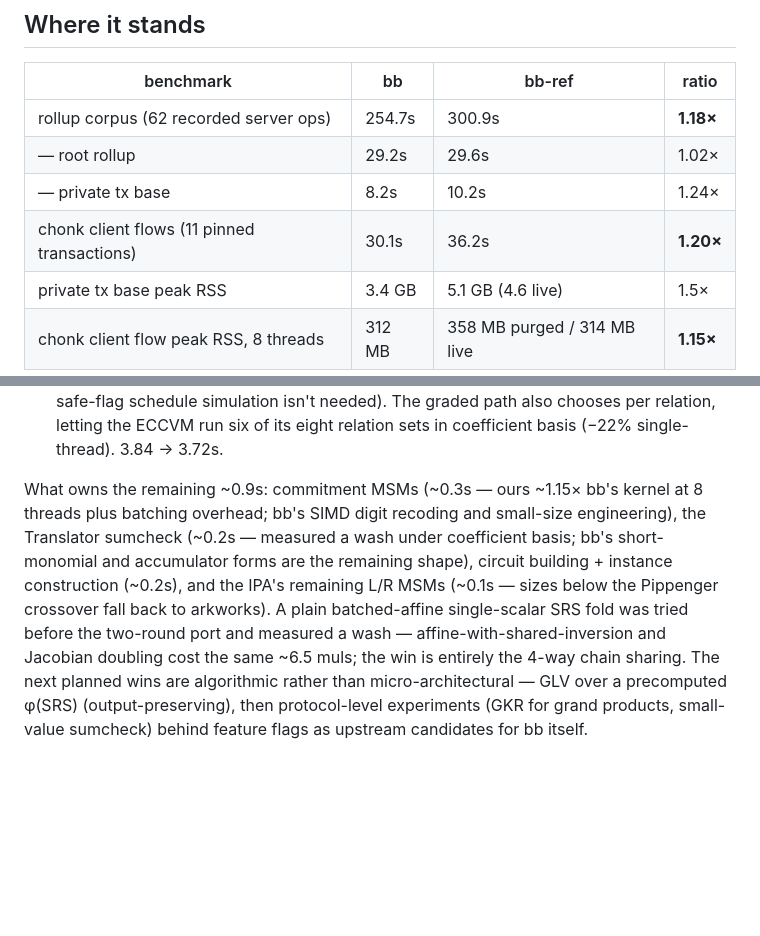
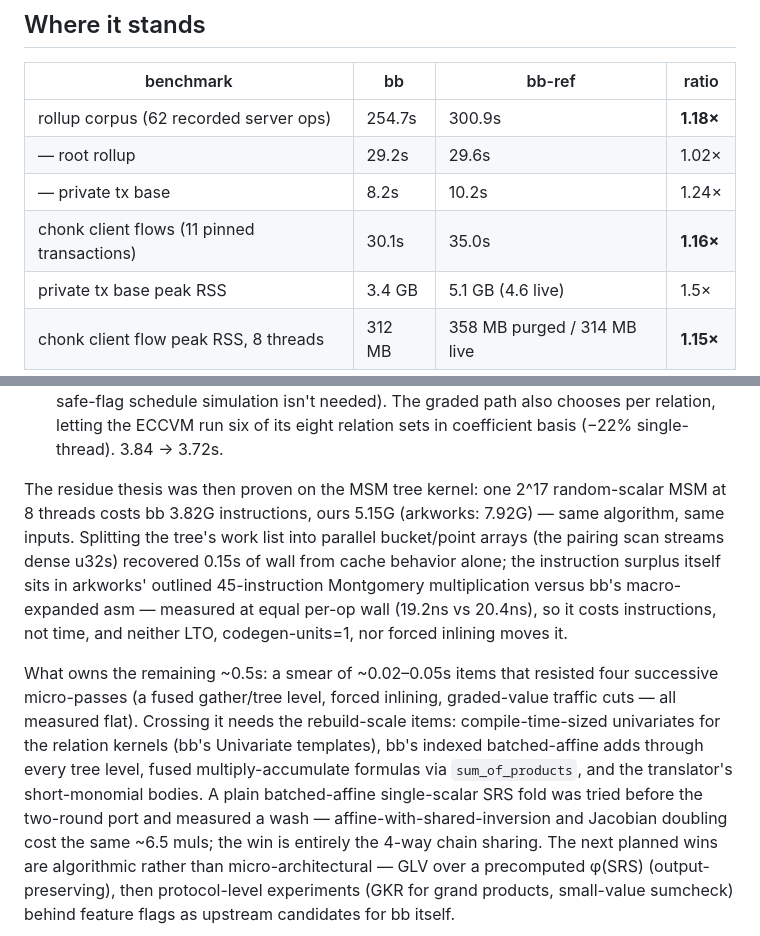
Before and after one commit to charlielye/bb-ref, a Markdown page: docs/performance.md, 2 parts joined by grey strips. Drawn GitHub-style; blank space fills up the shorter version.

Commit message:
docs: performance.md — 3.29s/1.17x at 8 threads, flows 1.16x; kernel-1 residue findings
Co-Authored-By: Claude Fable 5 <noreply@anthropic.com>
Claude-Session: https://claude.ai/code/session_0136VgtizjT6krfyRB6TeqKG

```diff
--- a/docs/performance.md
+++ b/docs/performance.md
@@ -15,7 +15,7 @@ Numbers are from an idle 64-core c7a (both provers pinned to 32 threads, seeded,
 | rollup corpus (62 recorded server ops) | 254.7s | 300.9s | **1.18×** |
 | — root rollup | 29.2s | 29.6s | 1.02× |
 | — private tx base | 8.2s | 10.2s | 1.24× |
-| chonk client flows (11 pinned transactions) | 30.1s | 36.2s | **1.20×** |
+| chonk client flows (11 pinned transactions) | 30.1s | 35.0s | **1.16×** |
 | private tx base peak RSS | 3.4 GB | 5.1 GB (4.6 live) | 1.5× |
 | chonk client flow peak RSS, 8 threads | 312 MB | 358 MB purged / 314 MB live | **1.15×** |
 
@@ -139,12 +139,20 @@ byte-identical:
   relation, letting the ECCVM run six of its eight relation sets in coefficient basis
   (−22% single-thread). 3.84 → 3.72s.
 
-What owns the remaining ~0.9s: commitment MSMs (~0.3s — ours ~1.15× bb's kernel at 8
-threads plus batching overhead; bb's SIMD digit recoding and small-size engineering), the
-Translator sumcheck (~0.2s — measured a wash under coefficient basis; bb's short-monomial
-and accumulator forms are the remaining shape), circuit building + instance construction
-(~0.2s), and the IPA's remaining L/R MSMs (~0.1s — sizes below the Pippenger crossover fall
-back to arkworks). A plain batched-affine single-scalar SRS fold was tried before the
+The residue thesis was then proven on the MSM tree kernel: one 2^17 random-scalar MSM at 8
+threads costs bb 3.82G instructions, ours 5.15G (arkworks: 7.92G) — same algorithm, same
+inputs. Splitting the tree's work list into parallel bucket/point arrays (the pairing scan
+streams dense u32s) recovered 0.15s of wall from cache behavior alone; the instruction
+surplus itself sits in arkworks' outlined 45-instruction Montgomery multiplication versus
+bb's macro-expanded asm — measured at equal per-op wall (19.2ns vs 20.4ns), so it costs
+instructions, not time, and neither LTO, codegen-units=1, nor forced inlining moves it.
+
+What owns the remaining ~0.5s: a smear of ~0.02–0.05s items that resisted four successive
+micro-passes (a fused gather/tree level, forced inlining, graded-value traffic cuts — all
+measured flat). Crossing it needs the rebuild-scale items: compile-time-sized univariates
+for the relation kernels (bb's Univariate<N> templates), bb's indexed batched-affine adds
+through every tree level, fused multiply-accumulate formulas via `sum_of_products`, and the
+translator's short-monomial bodies. A plain batched-affine single-scalar SRS fold was tried before the
 two-round port and measured a wash — affine-with-shared-inversion and Jacobian doubling cost
 the same ~6.5 muls; the win is entirely the 4-way chain sharing.
 The next planned wins are algorithmic rather than micro-architectural — GLV over a
```
